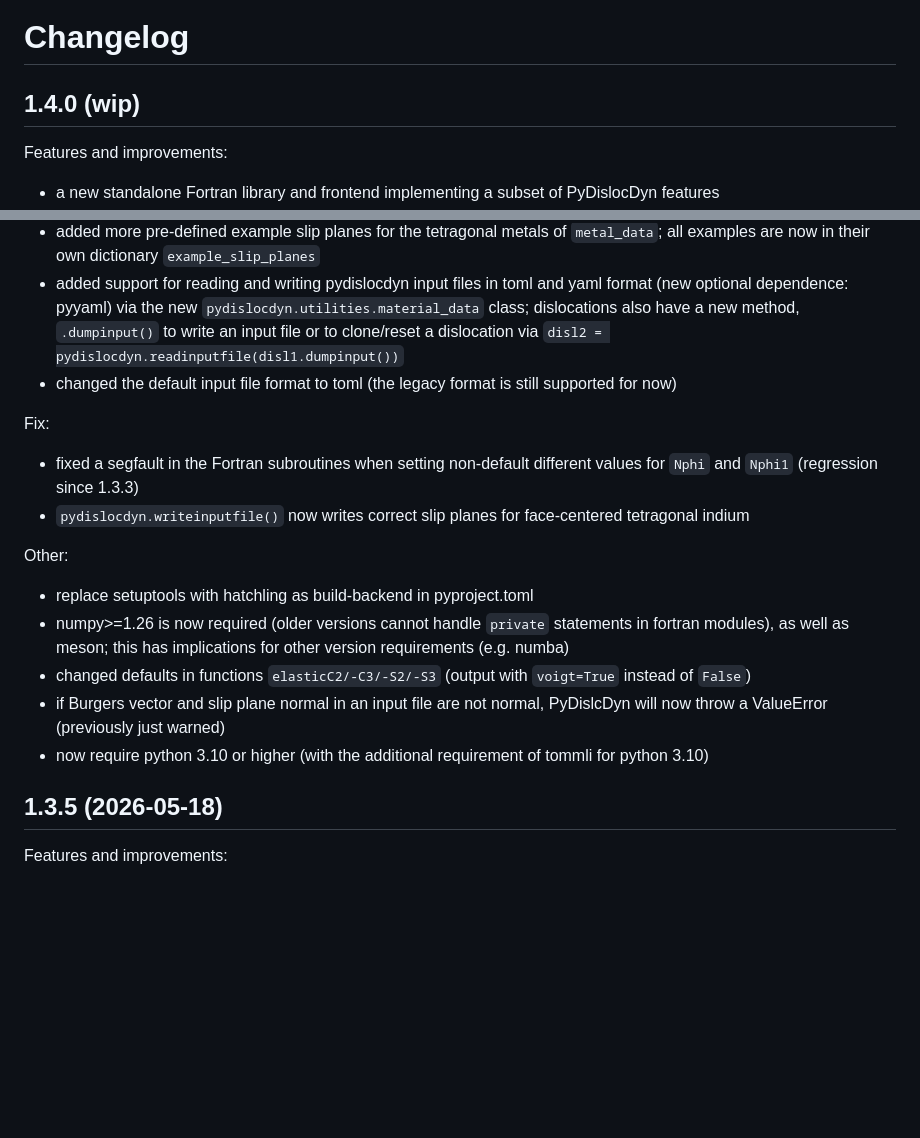
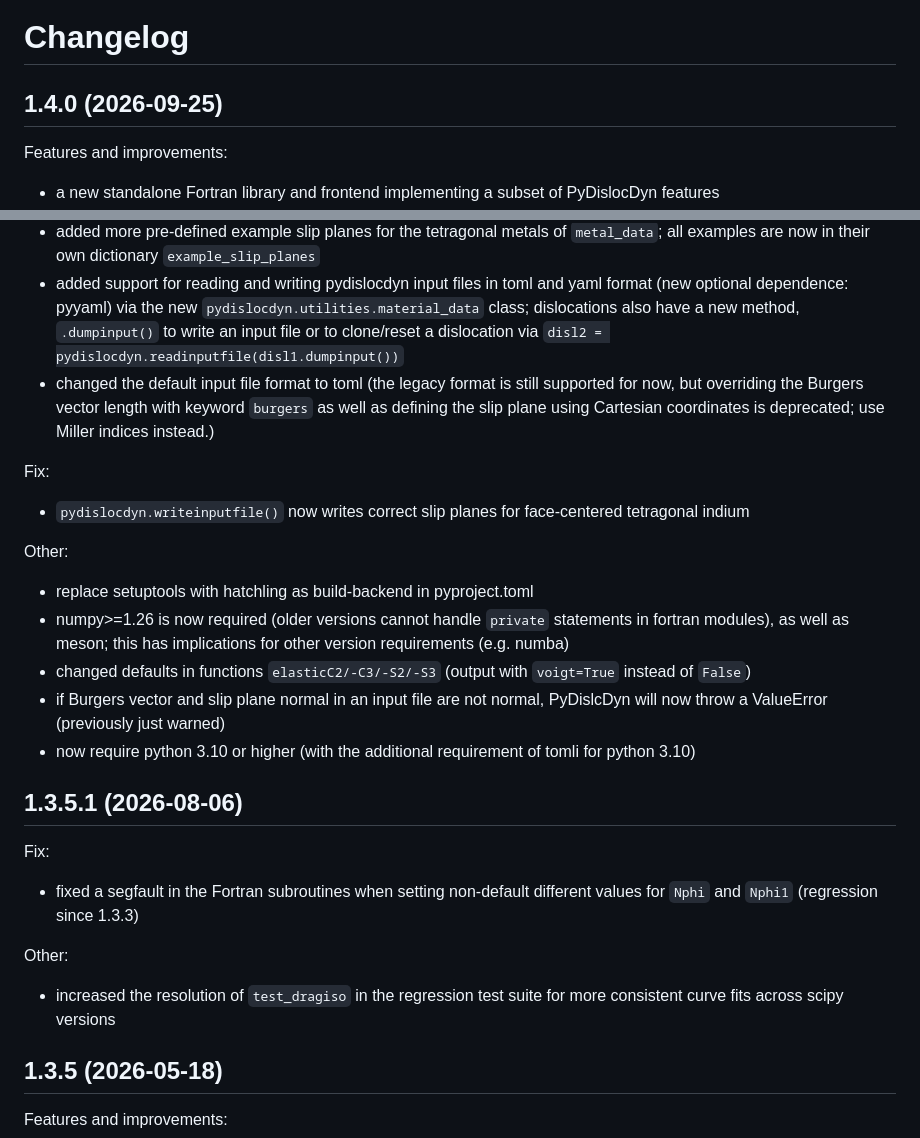
Before and after one commit to dblaschke-LANL/PyDislocDyn, a Markdown page: changelog.md, 2 parts joined by grey strips. Drawn GitHub-style; blank space fills up the shorter version.

Commit message:
update changelog

```diff
--- a/changelog.md
+++ b/changelog.md
@@ -1,6 +1,6 @@
 # Changelog
 
-## 1.4.0 (wip)
+## 1.4.0 (2026-09-25)
 
 Features and improvements:
 
@@ -13,12 +13,12 @@ Features and improvements:
  - added support for reading and writing pydislocdyn input files in toml and yaml format (new optional dependence: pyyaml)
    via the new `pydislocdyn.utilities.material_data` class; dislocations also have a new method, `.dumpinput()` to write an input file
    or to clone/reset a dislocation via `disl2 = pydislocdyn.readinputfile(disl1.dumpinput())`
- - changed the default input file format to toml (the legacy format is still supported for now)
+ - changed the default input file format to toml (the legacy format is still supported for now,
+   but overriding the Burgers vector length with keyword `burgers` as well as defining the slip plane using Cartesian coordinates is deprecated;
+   use Miller indices instead.)
 
 Fix:
 
- - fixed a segfault in the Fortran subroutines when setting non-default different values for `Nphi` and `Nphi1`
-   (regression since 1.3.3)
  - `pydislocdyn.writeinputfile()` now writes correct slip planes for face-centered tetragonal indium
 
 Other:
@@ -28,7 +28,19 @@ Other:
    this has implications for other version requirements (e.g. numba)
  - changed defaults in functions `elasticC2/-C3/-S2/-S3` (output with `voigt=True` instead of `False`)
  - if Burgers vector and slip plane normal in an input file are not normal, PyDislcDyn will now throw a ValueError (previously just warned)
- - now require python 3.10 or higher (with the additional requirement of tommli for python 3.10)
+ - now require python 3.10 or higher (with the additional requirement of tomli for python 3.10)
+
+
+## 1.3.5.1 (2026-08-06)
+
+Fix:
+
+ - fixed a segfault in the Fortran subroutines when setting non-default different values for `Nphi` and `Nphi1`
+   (regression since 1.3.3)
+
+Other:
+
+ - increased the resolution of `test_dragiso` in the regression test suite for more consistent curve fits across scipy versions
 
 ## 1.3.5 (2026-05-18)
 
```
